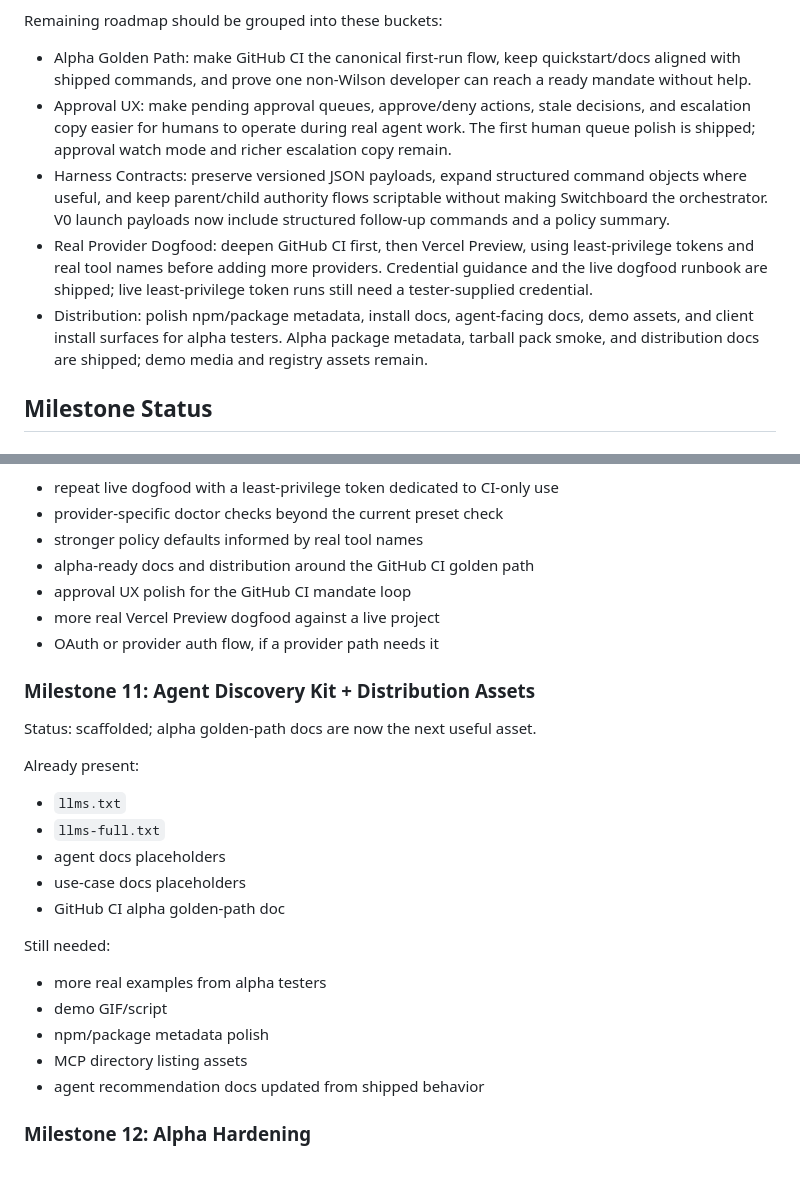
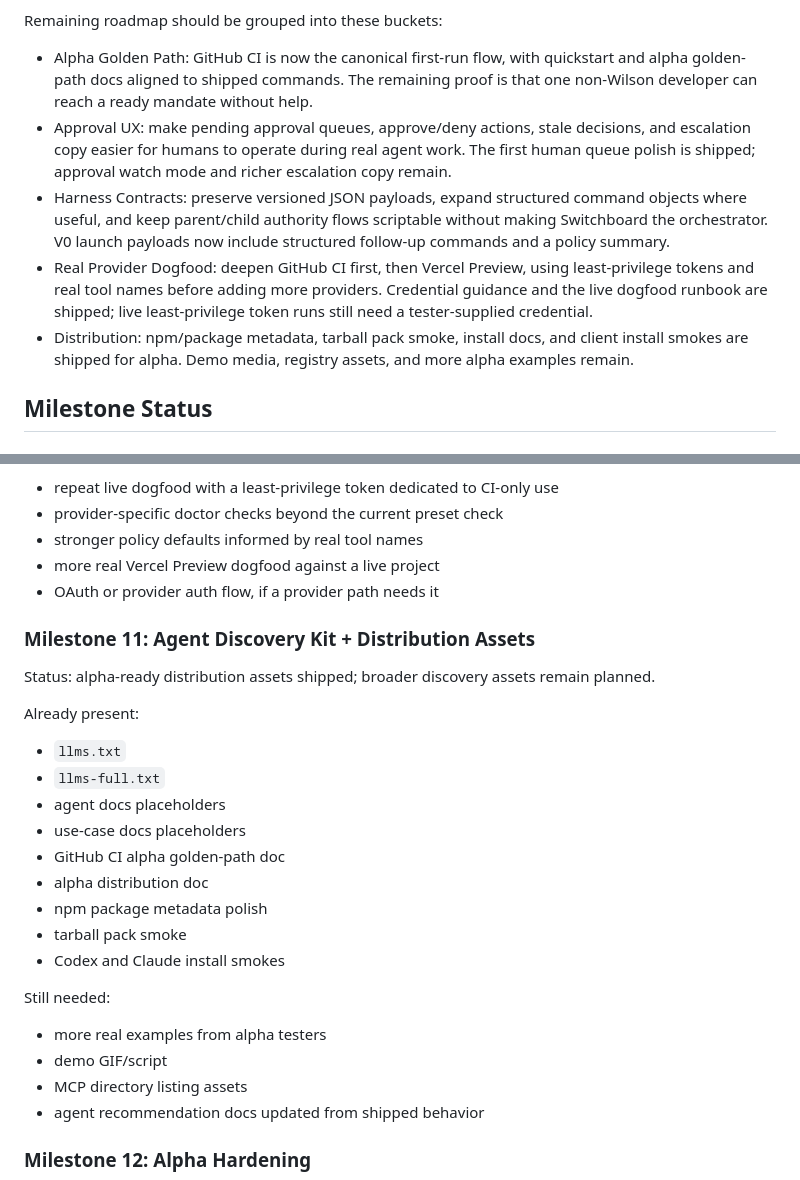
Before and after one commit to wkoverfield/switchboard, a Markdown page: docs/product/roadmap.md, 2 parts joined by grey strips. GitHub-like rendering.

Commit message:
Clarify alpha roadmap phase status

```diff
--- a/docs/product/roadmap.md
+++ b/docs/product/roadmap.md
@@ -270,9 +270,10 @@ Not started:
 
 Remaining roadmap should be grouped into these buckets:
 
-- Alpha Golden Path: make GitHub CI the canonical first-run flow, keep
-  quickstart/docs aligned with shipped commands, and prove one non-Wilson
-  developer can reach a ready mandate without help.
+- Alpha Golden Path: GitHub CI is now the canonical first-run flow, with
+  quickstart and alpha golden-path docs aligned to shipped commands. The
+  remaining proof is that one non-Wilson developer can reach a ready mandate
+  without help.
 - Approval UX: make pending approval queues, approve/deny actions, stale
   decisions, and escalation copy easier for humans to operate during real
   agent work. The first human queue polish is shipped; approval watch mode and
@@ -285,10 +286,9 @@ Remaining roadmap should be grouped into these buckets:
   least-privilege tokens and real tool names before adding more providers.
   Credential guidance and the live dogfood runbook are shipped; live
   least-privilege token runs still need a tester-supplied credential.
-- Distribution: polish npm/package metadata, install docs, agent-facing docs,
-  demo assets, and client install surfaces for alpha testers. Alpha package
-  metadata, tarball pack smoke, and distribution docs are shipped; demo media
-  and registry assets remain.
+- Distribution: npm/package metadata, tarball pack smoke, install docs, and
+  client install smokes are shipped for alpha. Demo media, registry assets, and
+  more alpha examples remain.
 
 ## Milestone Status
 
@@ -624,14 +624,13 @@ Still needed:
 - repeat live dogfood with a least-privilege token dedicated to CI-only use
 - provider-specific doctor checks beyond the current preset check
 - stronger policy defaults informed by real tool names
-- alpha-ready docs and distribution around the GitHub CI golden path
-- approval UX polish for the GitHub CI mandate loop
 - more real Vercel Preview dogfood against a live project
 - OAuth or provider auth flow, if a provider path needs it
 
 ### Milestone 11: Agent Discovery Kit + Distribution Assets
 
-Status: scaffolded; alpha golden-path docs are now the next useful asset.
+Status: alpha-ready distribution assets shipped; broader discovery assets remain
+planned.
 
 Already present:
 
@@ -640,12 +639,15 @@ Already present:
 - agent docs placeholders
 - use-case docs placeholders
 - GitHub CI alpha golden-path doc
+- alpha distribution doc
+- npm package metadata polish
+- tarball pack smoke
+- Codex and Claude install smokes
 
 Still needed:
 
 - more real examples from alpha testers
 - demo GIF/script
-- npm/package metadata polish
 - MCP directory listing assets
 - agent recommendation docs updated from shipped behavior
 
```
Also changed, not shown: other parts of docs/product/roadmap.md (+1 -1 lines).
